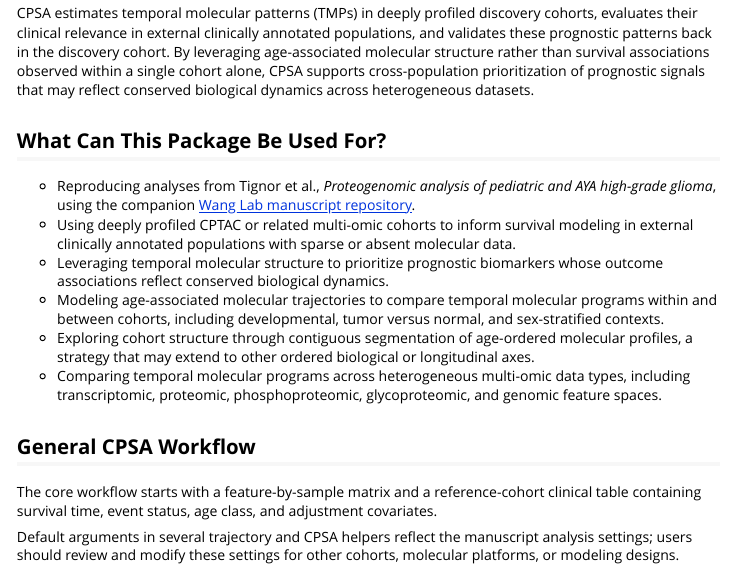
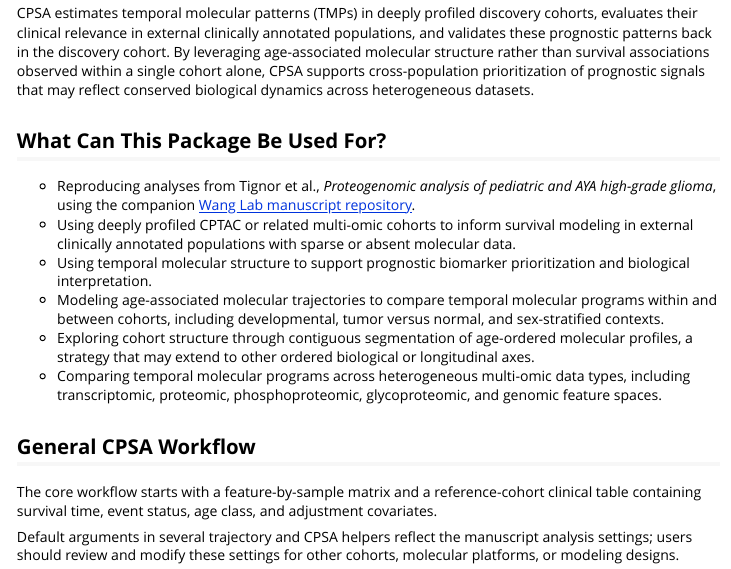
Before and after one commit to lashbroz/temporalCPSA, an R Markdown document (vignettes/temporalCPSA-overview.Rmd): the page in a window 1100 px wide, from 180 px down. Rendered offline with R 4.5, knitr and Pandoc, with nearby package versions.

Commit message:
Soften biomarker use case

```diff
--- a/vignettes/temporalCPSA-overview.Rmd
+++ b/vignettes/temporalCPSA-overview.Rmd
@@ -40,8 +40,8 @@ conserved biological dynamics across heterogeneous datasets.
 - Using deeply profiled CPTAC or related multi-omic cohorts to inform survival
   modeling in external clinically annotated populations with sparse or absent
   molecular data.
-- Leveraging temporal molecular structure to prioritize prognostic biomarkers
-  whose outcome associations reflect conserved biological dynamics.
+- Using temporal molecular structure to support prognostic biomarker
+  prioritization and biological interpretation.
 - Modeling age-associated molecular trajectories to compare temporal molecular
   programs within and between cohorts, including developmental, tumor versus
   normal, and sex-stratified contexts.
```
Also changed, not shown: README.md.
